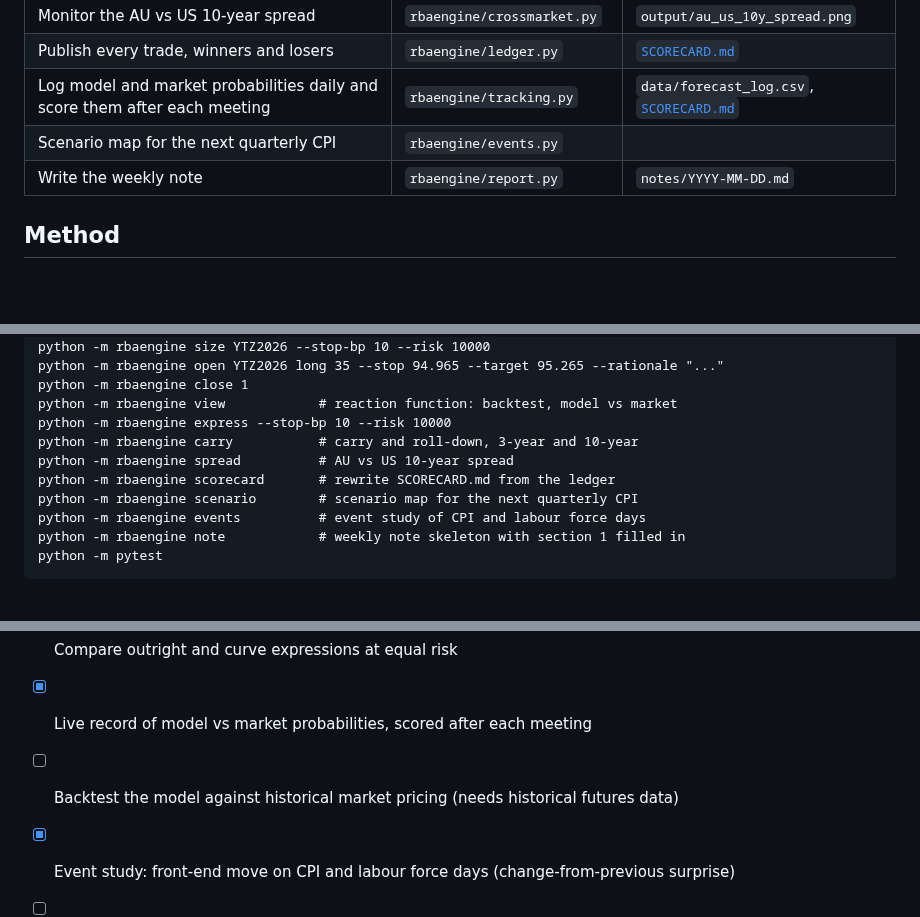
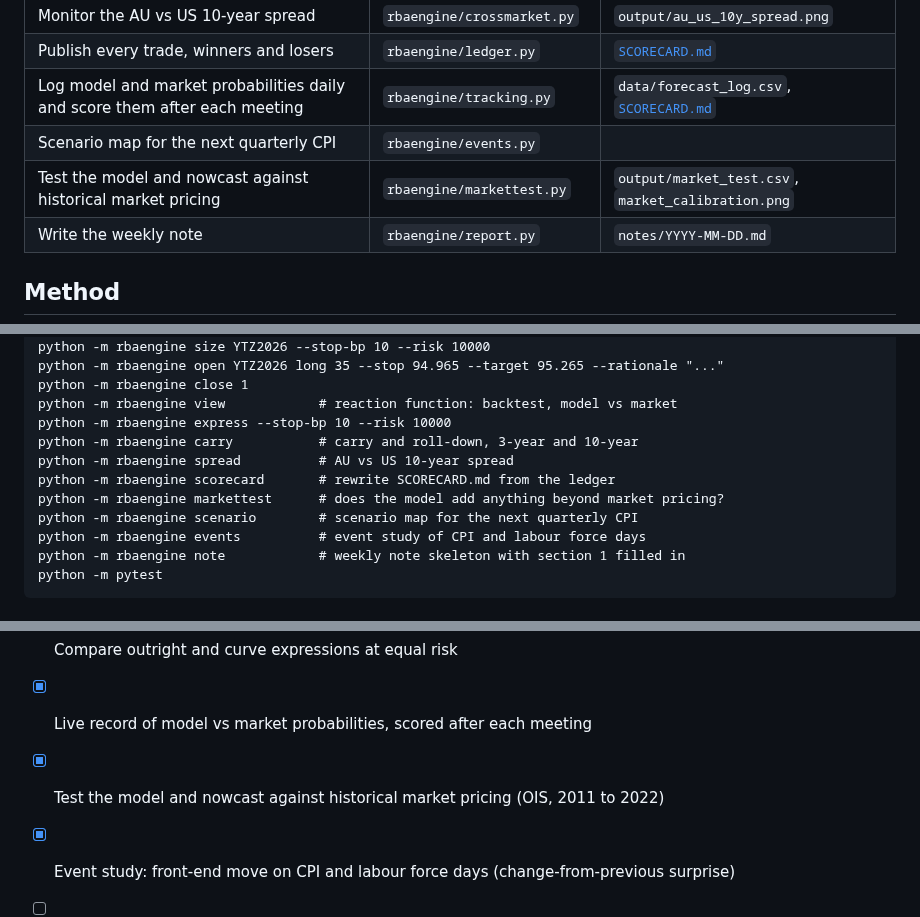
Before and after one commit to robcambridge/rba-pricing-engine, a Markdown page: README.md, 3 parts joined by grey strips. Drawn GitHub-style; blank space fills up the shorter version.

```diff
--- a/README.md
+++ b/README.md
@@ -26,6 +26,7 @@ is a view on, losers included.
 | Publish every trade, winners and losers | `rbaengine/ledger.py` | [`SCORECARD.md`](SCORECARD.md) |
 | Log model and market probabilities daily and score them after each meeting | `rbaengine/tracking.py` | `data/forecast_log.csv`, [`SCORECARD.md`](SCORECARD.md) |
 | Scenario map for the next quarterly CPI | `rbaengine/events.py` | |
+| Test the model and nowcast against historical market pricing | `rbaengine/markettest.py` | `output/market_test.csv`, `market_calibration.png` |
 | Write the weekly note | `rbaengine/report.py` | `notes/YYYY-MM-DD.md` |
 
 ## Method
@@ -162,6 +186,7 @@ consensus, so these slopes understate the true sensitivity.
     python -m rbaengine carry           # carry and roll-down, 3-year and 10-year
     python -m rbaengine spread          # AU vs US 10-year spread
     python -m rbaengine scorecard       # rewrite SCORECARD.md from the ledger
+    python -m rbaengine markettest      # does the model add anything beyond market pricing?
     python -m rbaengine scenario        # scenario map for the next quarterly CPI
     python -m rbaengine events          # event study of CPI and labour force days
     python -m rbaengine note            # weekly note skeleton with section 1 filled in
@@ -174,7 +199,7 @@ consensus, so these slopes understate the true sensitivity.
 - [x] Add the GDP nowcast as an input and test whether it improves the backtest
 - [x] Compare outright and curve expressions at equal risk
 - [x] Live record of model vs market probabilities, scored after each meeting
-- [ ] Backtest the model against historical market pricing (needs historical futures data)
+- [x] Test the model and nowcast against historical market pricing (OIS, 2011 to 2022)
 - [x] Event study: front-end move on CPI and labour force days (change-from-previous surprise)
 - [ ] Redo the event study with consensus forecasts (needs Bloomberg survey medians)
 - [x] Carry and roll-down, AU vs US spread monitor, public scorecard
```
Also changed, not shown: other parts of README.md (+26 -3 lines), output/market_calibration.png (added), 5 other files.
